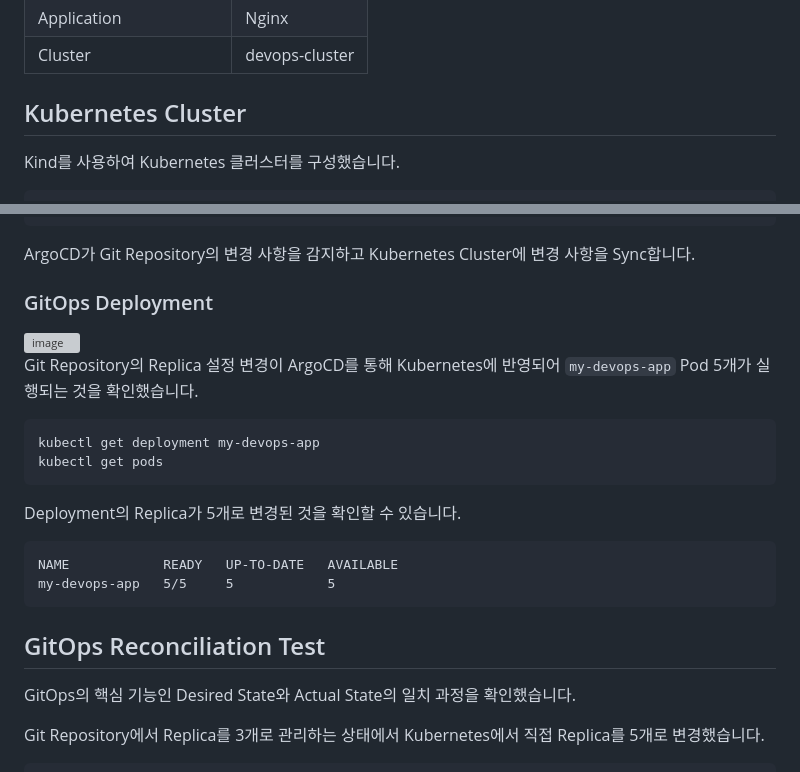
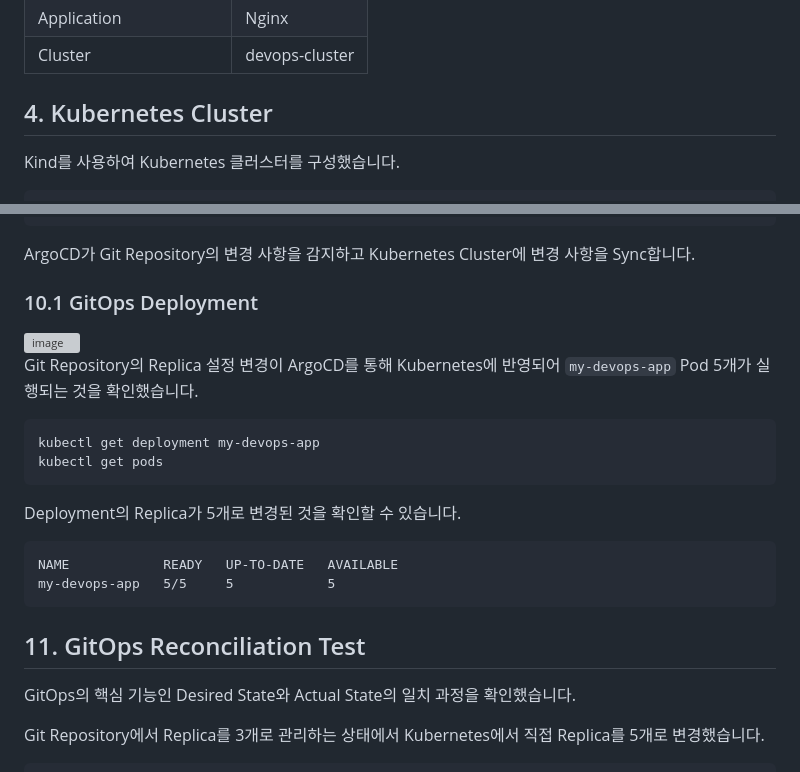
Before and after one commit to dpskst/kubernetes-argocd-gitops, a Markdown page: README.md, 2 parts joined by grey strips. Rendered like a GitHub page; grey boxes are pictures that could not be loaded.

````diff
--- a/README.md
+++ b/README.md
@@ -42,7 +42,7 @@ Kubernetes Cluster
 | Application             | Nginx          |
 | Cluster                 | devops-cluster |
 
-## Kubernetes Cluster
+## 4. Kubernetes Cluster
 
 Kind를 사용하여 Kubernetes 클러스터를 구성했습니다.
 
@@ -185,7 +185,7 @@ git push origin main
 
 ArgoCD가 Git Repository의 변경 사항을 감지하고 Kubernetes Cluster에 변경 사항을 Sync합니다.
 
-### GitOps Deployment
+### 10.1 GitOps Deployment
 
 <img width="1319" height="831" alt="image" src="https://github.com/user-attachments/assets/77c6b218-ba3d-47be-a2b1-4d8bf9995a05" />
 
@@ -204,7 +204,7 @@ NAME            READY   UP-TO-DATE   AVAILABLE
 my-devops-app   5/5     5            5
 ```
 
-## GitOps Reconciliation Test
+## 11. GitOps Reconciliation Test
 
 GitOps의 핵심 기능인 Desired State와 Actual State의 일치 과정을 확인했습니다.
 
````
Also changed, not shown: other parts of README.md (+14 -14 lines).
